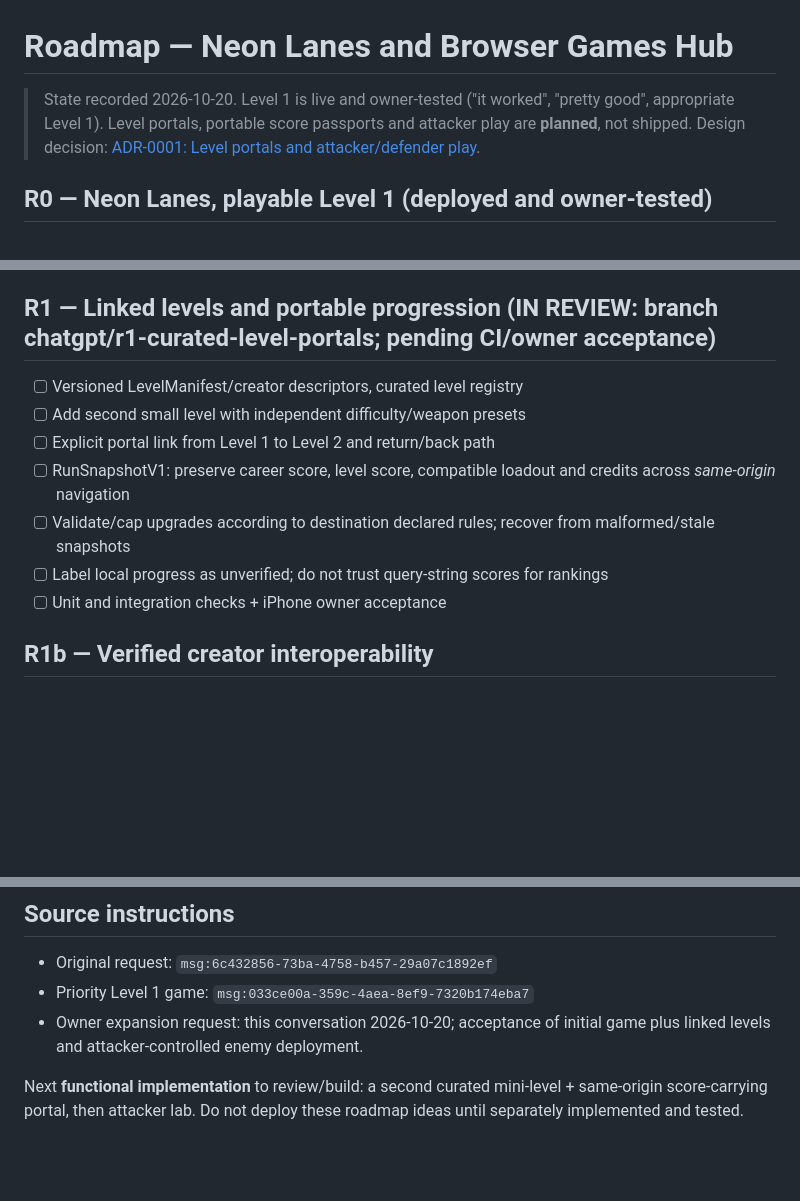
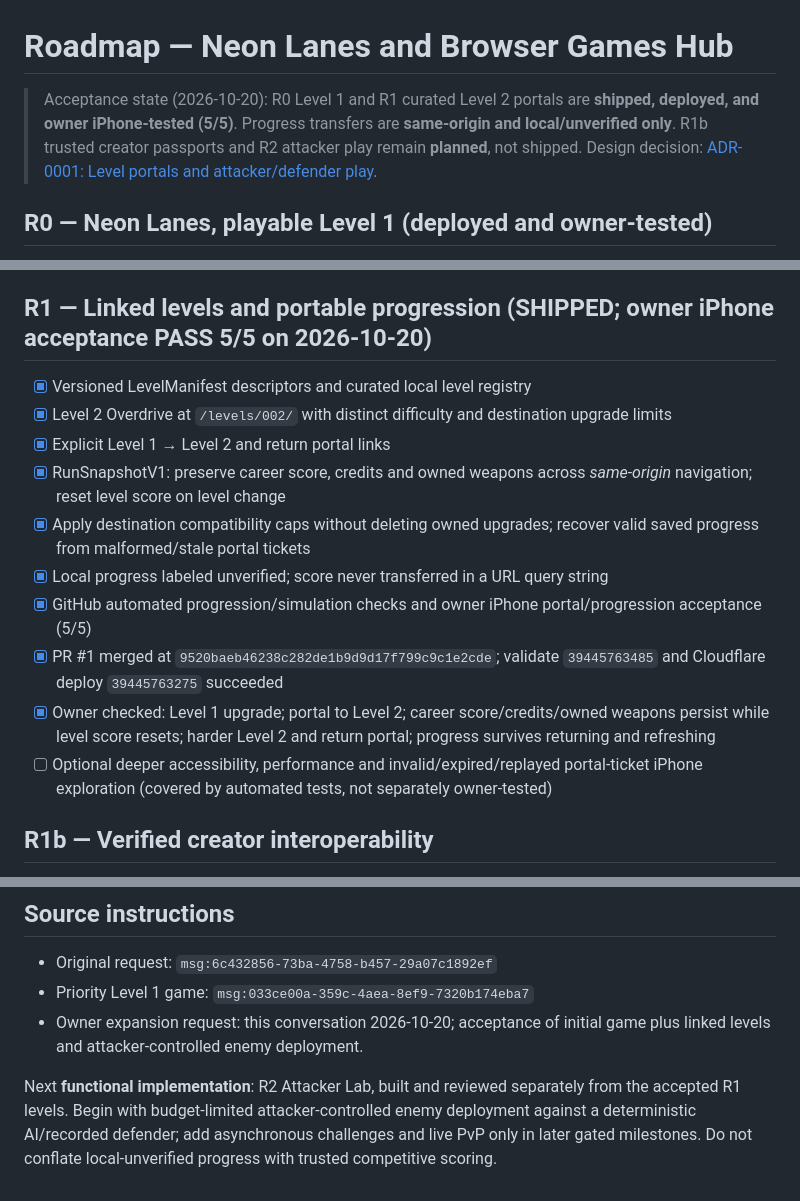
Before and after one commit to nothinginfinity/browser-games-hub, a Markdown page: docs/ROADMAP.md, 3 parts joined by grey strips. Drawn GitHub-style; blank space fills up the shorter version.

Commit message:
docs: record shipped R1 and owner iPhone acceptance

```diff
--- a/docs/ROADMAP.md
+++ b/docs/ROADMAP.md
@@ -1,6 +1,6 @@
 # Roadmap — Neon Lanes and Browser Games Hub
 
-> State recorded 2026-10-20. Level 1 is live and owner-tested ("it worked", "pretty good", appropriate Level 1). Level portals, portable score passports and attacker play are **planned**, not shipped.
+> Acceptance state (2026-10-20): R0 Level 1 and R1 curated Level 2 portals are **shipped, deployed, and owner iPhone-tested (5/5)**. Progress transfers are **same-origin and local/unverified only**. R1b trusted creator passports and R2 attacker play remain **planned**, not shipped.
 > Design decision: [ADR-0001: Level portals and attacker/defender play](ADR-0001-LEVEL-PORTALS-AND-ATTACKER-MODE.md).
 
 ## R0 — Neon Lanes, playable Level 1 (deployed and owner-tested)
@@ -14,14 +14,17 @@
 - [x] Owner confirms game works and likes it as Level 1 (2026-10-20)
 - [ ] Optional deeper iPhone balance/accessibility/performance review
 
-## R1 — Linked levels and portable progression (IN REVIEW: branch chatgpt/r1-curated-level-portals; pending CI/owner acceptance)
-- [ ] Versioned LevelManifest/creator descriptors, curated level registry
-- [ ] Add second small level with independent difficulty/weapon presets
-- [ ] Explicit portal link from Level 1 to Level 2 and return/back path
-- [ ] RunSnapshotV1: preserve career score, level score, compatible loadout and credits across *same-origin* navigation
-- [ ] Validate/cap upgrades according to destination declared rules; recover from malformed/stale snapshots
-- [ ] Label local progress as unverified; do not trust query-string scores for rankings
-- [ ] Unit and integration checks + iPhone owner acceptance
+## R1 — Linked levels and portable progression (SHIPPED; owner iPhone acceptance PASS 5/5 on 2026-10-20)
+- [x] Versioned LevelManifest descriptors and curated local level registry
+- [x] Level 2 Overdrive at `/levels/002/` with distinct difficulty and destination upgrade limits
+- [x] Explicit Level 1 → Level 2 and return portal links
+- [x] RunSnapshotV1: preserve career score, credits and owned weapons across *same-origin* navigation; reset level score on level change
+- [x] Apply destination compatibility caps without deleting owned upgrades; recover valid saved progress from malformed/stale portal tickets
+- [x] Local progress labeled unverified; score never transferred in a URL query string
+- [x] GitHub automated progression/simulation checks and owner iPhone portal/progression acceptance (5/5)
+- [x] PR #1 merged at `9520baeb46238c282de1b9d9d17f799c9c1e2cde`; validate `39445763485` and Cloudflare deploy `39445763275` succeeded
+- [x] Owner checked: Level 1 upgrade; portal to Level 2; career score/credits/owned weapons persist while level score resets; harder Level 2 and return portal; progress survives returning and refreshing
+- [ ] Optional deeper accessibility, performance and invalid/expired/replayed portal-ticket iPhone exploration (covered by automated tests, not separately owner-tested)
 
 ## R1b — Verified creator interoperability
 - [ ] ProgressionPassportV1 / one-time short-lived level handoff ticket from trusted Worker
@@ -64,4 +67,4 @@
 - Priority Level 1 game: `msg:033ce00a-359c-4aea-8ef9-7320b174eba7`
 - Owner expansion request: this conversation 2026-10-20; acceptance of initial game plus linked levels and attacker-controlled enemy deployment.
 
-Next **functional implementation** to review/build: a second curated mini-level + same-origin score-carrying portal, then attacker lab. Do not deploy these roadmap ideas until separately implemented and tested.
+Next **functional implementation**: R2 Attacker Lab, built and reviewed separately from the accepted R1 levels. Begin with budget-limited attacker-controlled enemy deployment against a deterministic AI/recorded defender; add asynchronous challenges and live PvP only in later gated milestones. Do not conflate local-unverified progress with trusted competitive scoring.
```
